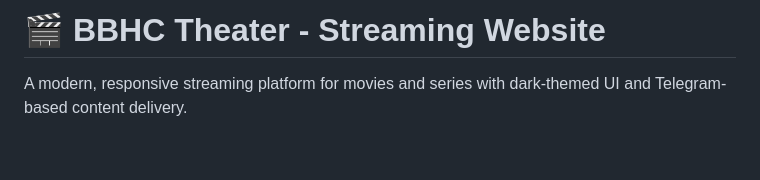
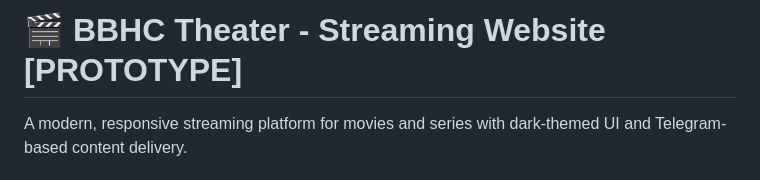
Before and after one commit to AKSHAY355-a/BBHC-Theatre, a Markdown page: README.md, the part around the change. GitHub-like rendering; blank space fills up the shorter version.

Commit message:
Update README to indicate prototype status

```diff
--- a/README.md
+++ b/README.md
@@ -1,4 +1,4 @@
-# 🎬 BBHC Theater - Streaming Website
+# 🎬 BBHC Theater - Streaming Website [PROTOTYPE]
 
 A modern, responsive streaming platform for movies and series with dark-themed UI and Telegram-based content delivery.
 
```
